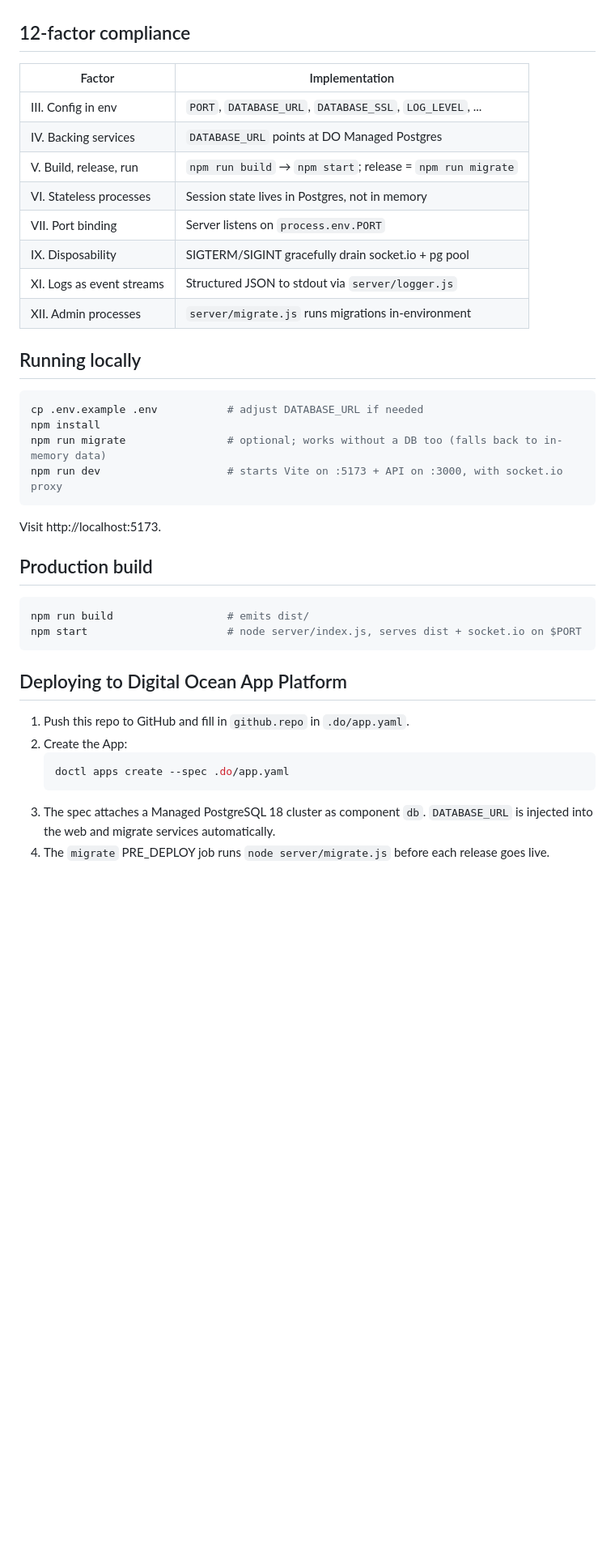
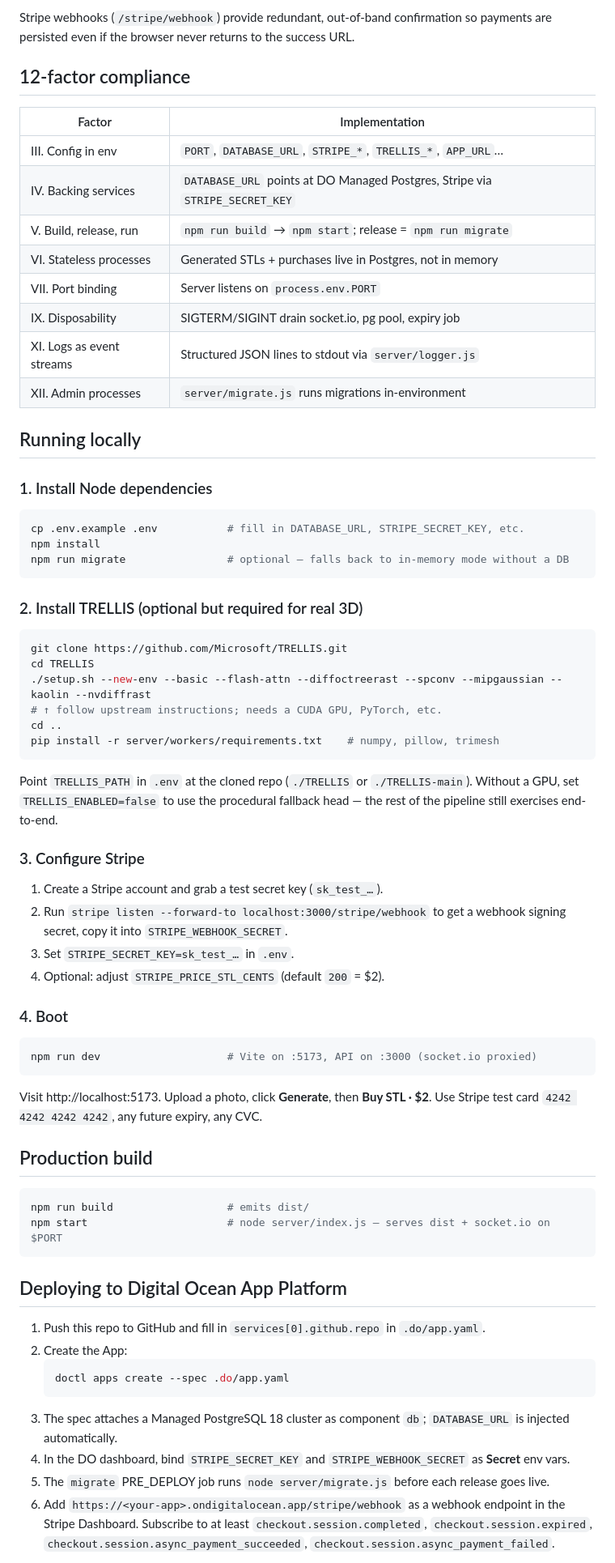
Before and after one commit to ianroy/bikeheadz, a Markdown page: README.md, the part around one of its changes. Shown at 81% size. GitHub-like rendering; blank space fills up the shorter version.

````diff
--- a/README.md
+++ b/README.md
@@ -36,44 +89,85 @@ returns a promise resolved by the matching `*.result` message and forwards
+Stripe webhooks (`/stripe/webhook`) provide redundant, out-of-band confirmation
+so payments are persisted even if the browser never returns to the success URL.
 
 ## 12-factor compliance
 
 | Factor                         | Implementation                                           |
 | ------------------------------ | -------------------------------------------------------- |
-| III. Config in env             | `PORT`, `DATABASE_URL`, `DATABASE_SSL`, `LOG_LEVEL`, ... |
-| IV. Backing services           | `DATABASE_URL` points at DO Managed Postgres             |
+| III. Config in env             | `PORT`, `DATABASE_URL`, `STRIPE_*`, `TRELLIS_*`, `APP_URL`… |
+| IV. Backing services           | `DATABASE_URL` points at DO Managed Postgres, Stripe via `STRIPE_SECRET_KEY` |
 | V. Build, release, run         | `npm run build` → `npm start`; release = `npm run migrate` |
-| VI. Stateless processes        | Session state lives in Postgres, not in memory           |
+| VI. Stateless processes        | Generated STLs + purchases live in Postgres, not in memory |
 | VII. Port binding              | Server listens on `process.env.PORT`                     |
-| IX. Disposability              | SIGTERM/SIGINT gracefully drain socket.io + pg pool      |
-| XI. Logs as event streams      | Structured JSON to stdout via `server/logger.js`         |
+| IX. Disposability              | SIGTERM/SIGINT drain socket.io, pg pool, expiry job      |
+| XI. Logs as event streams      | Structured JSON lines to stdout via `server/logger.js`   |
 | XII. Admin processes           | `server/migrate.js` runs migrations in-environment       |
 
 ## Running locally
 
+### 1. Install Node dependencies
+
 ```bash
-cp .env.example .env           # adjust DATABASE_URL if needed
+cp .env.example .env           # fill in DATABASE_URL, STRIPE_SECRET_KEY, etc.
 npm install
-npm run migrate                # optional; works without a DB too (falls back to in-memory data)
-npm run dev                    # starts Vite on :5173 + API on :3000, with socket.io proxy
+npm run migrate                # optional — falls back to in-memory mode without a DB
 ```
 
-Visit http://localhost:5173.
+### 2. Install TRELLIS (optional but required for real 3D)
+
+```bash
+git clone https://github.com/Microsoft/TRELLIS.git
+cd TRELLIS
+./setup.sh --new-env --basic --flash-attn --diffoctreerast --spconv --mipgaussian --kaolin --nvdiffrast
+# ↑ follow upstream instructions; needs a CUDA GPU, PyTorch, etc.
+cd ..
+pip install -r server/workers/requirements.txt    # numpy, pillow, trimesh
+```
+
+Point `TRELLIS_PATH` in `.env` at the cloned repo (`./TRELLIS` or
+`./TRELLIS-main`). Without a GPU, set `TRELLIS_ENABLED=false` to use the
+procedural fallback head — the rest of the pipeline still exercises end-to-end.
+
+### 3. Configure Stripe
+
+1. Create a Stripe account and grab a test secret key (`sk_test_…`).
+2. Run `stripe listen --forward-to localhost:3000/stripe/webhook` to get a
+   webhook signing secret, copy it into `STRIPE_WEBHOOK_SECRET`.
+3. Set `STRIPE_SECRET_KEY=sk_test_…` in `.env`.
+4. Optional: adjust `STRIPE_PRICE_STL_CENTS` (default `200` = $2).
+
+### 4. Boot
+
+```bash
+npm run dev                    # Vite on :5173, API on :3000 (socket.io proxied)
+```
+
+Visit http://localhost:5173. Upload a photo, click **Generate**, then **Buy STL
+· $2**. Use Stripe test card `4242 4242 4242 4242`, any future expiry, any CVC.
 
 ## Production build
 
 ```bash
 npm run build                  # emits dist/
-npm start                      # node server/index.js, serves dist + socket.io on $PORT
+npm start                      # node server/index.js — serves dist + socket.io on $PORT
 ```
 
 ## Deploying to Digital Ocean App Platform
 
-1. Push this repo to GitHub and fill in `github.repo` in `.do/app.yaml`.
+1. Push this repo to GitHub and fill in `services[0].github.repo` in
+   `.do/app.yaml`.
 2. Create the App:
    ```bash
    doctl apps create --spec .do/app.yaml
    ```
-3. The spec attaches a Managed PostgreSQL 18 cluster as component `db`.
-   `DATABASE_URL` is injected into the web and migrate services automatically.
-4. The `migrate` PRE_DEPLOY job runs `node server/migrate.js` before each
+3. The spec attaches a Managed PostgreSQL 18 cluster as component `db`;
+   `DATABASE_URL` is injected automatically.
+4. In the DO dashboard, bind `STRIPE_SECRET_KEY` and `STRIPE_WEBHOOK_SECRET`
+   as **Secret** env vars.
+5. The `migrate` PRE_DEPLOY job runs `node server/migrate.js` before each
    release goes live.
+6. Add `https://<your-app>.ondigitalocean.app/stripe/webhook` as a webhook
+   endpoint in the Stripe Dashboard. Subscribe to at least
+   `checkout.session.completed`, `checkout.session.expired`,
+   `checkout.session.async_payment_succeeded`,
+   `checkout.session.async_payment_failed`.
 
````
Also changed, not shown: other parts of README.md (+112 -36 lines).
